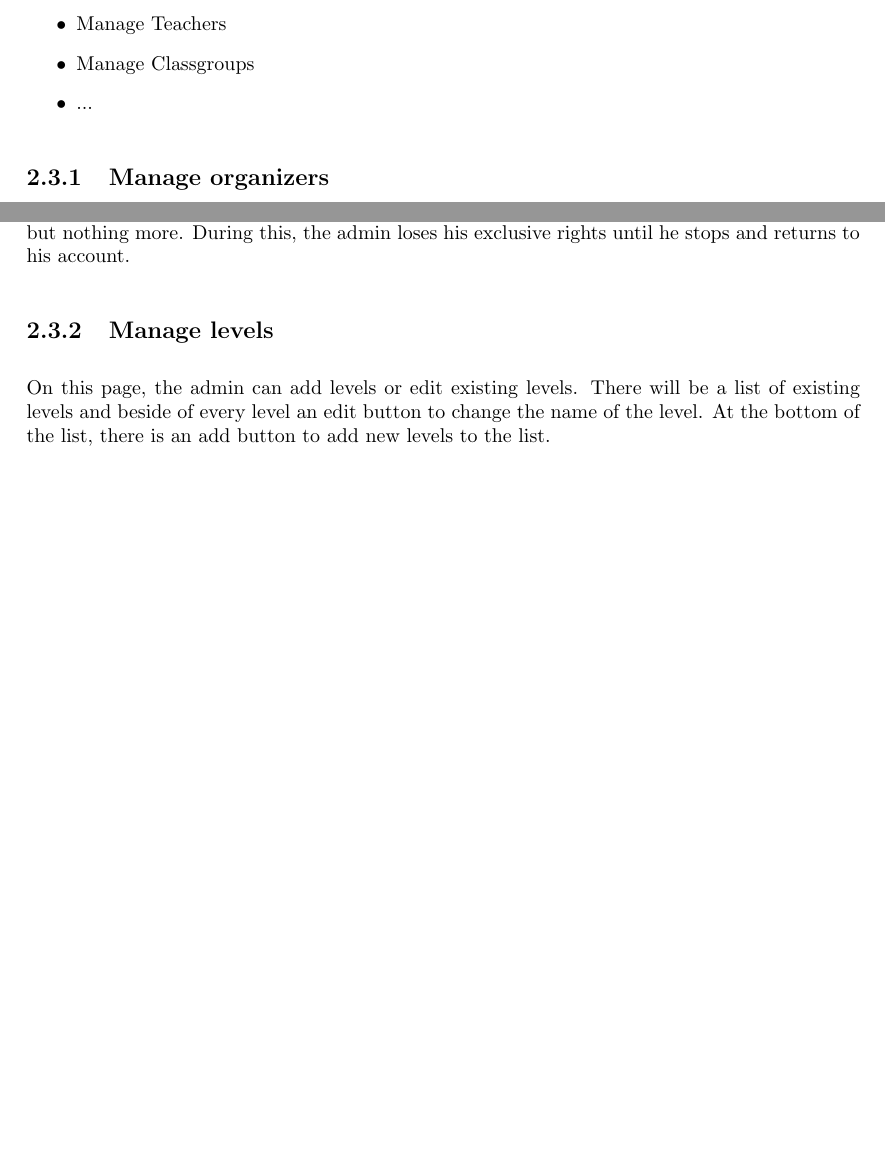
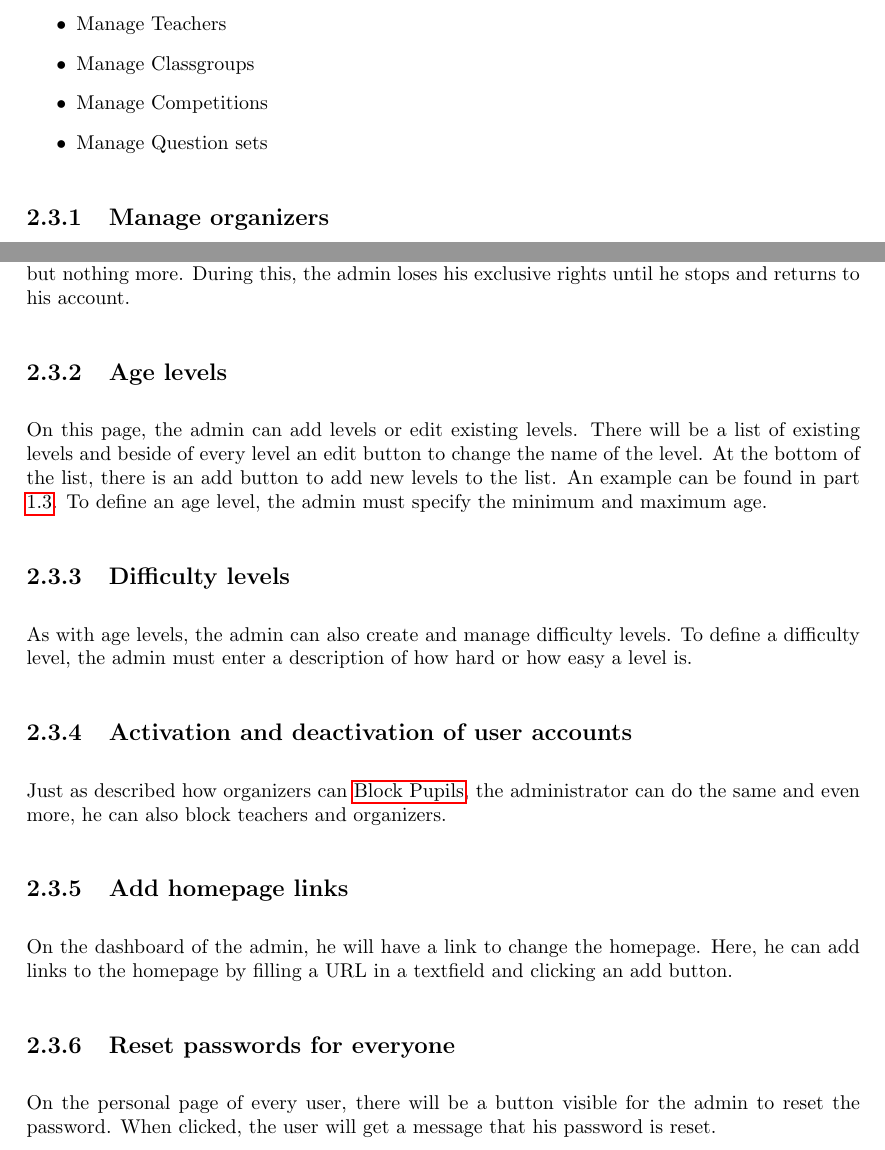
Before and after one commit to SanderDemeester/avank-bebras, a LaTeX document (design/srs/srs.tex, which reads design/srs/formal/admin.tex): two parts of pages 18 and 19 of 35 before the commit and two parts of pages 18 and 19 of 36 after it, joined at a grey line, cut so that both start at the same text, the shorter picture padded with empty space. Compiled offline with pdfLaTeX.

Commit message:
extend the admin part

```diff
--- a/design/srs/formal/admin.tex
+++ b/design/srs/formal/admin.tex
@@ -8,7 +8,8 @@ The administrator is all powerful in general, he's at the top of the hierarchy.
 \item Manage Pupils
 \item Manage Teachers
 \item Manage Classgroups
-\item ...
+\item Manage Competitions
+\item Manage Question sets
 \end{itemize}
 
 \subsection{Manage organizers}
@@ -28,7 +29,19 @@ There will also be some buttons for editing:
 
 With these functions, the admin can delete someone as organizer and edit the information about an organizer. While mimicing an organizer, he will be able to do anything that organizer can do, but nothing more. During this, the admin loses his exclusive rights until he stops and returns to his account.
 
-\subsection{Manage levels}
-On this page, the admin can add levels or edit existing levels. There will be a list of existing levels and beside of every level an edit button to change the name of the level. At the bottom of the list, there is an add button to add new levels to the list.
+\subsection{Age levels}
+On this page, the admin can add levels or edit existing levels. There will be a list of existing levels and beside of every level an edit button to change the name of the level. At the bottom of the list, there is an add button to add new levels to the list. An example can be found in part \ref{levels}. To define an age level, the admin must specify the minimum and maximum age.
+
+\subsection{Difficulty levels}
+As with age levels, the admin can also create and manage difficulty levels. To define a difficulty level, the admin must enter a description of how hard or how easy a level is.
+
+\subsection{Activation and deactivation of user accounts}
+Just as described how organizers can \nameref{sec:organizer_block_pupils}, the administrator can do the same and even more, he can also block teachers and organizers.
+
+\subsection{Add homepage links}
+On the dashboard of the admin, he will have a link to change the homepage. Here, he can add links to the homepage by filling a URL in a textfield and clicking an add button.
+
+\subsection{Reset passwords for everyone}
+On the personal page of every user, there will be a button visible for the admin to reset the password. When clicked, the user will get a message that his password is reset.
 
 \end{section}
```
Also changed, not shown: design/srs/formal/organizer.tex (+1 -0 lines), design/srs/informal/part_3.tex (+1 -1 lines).
